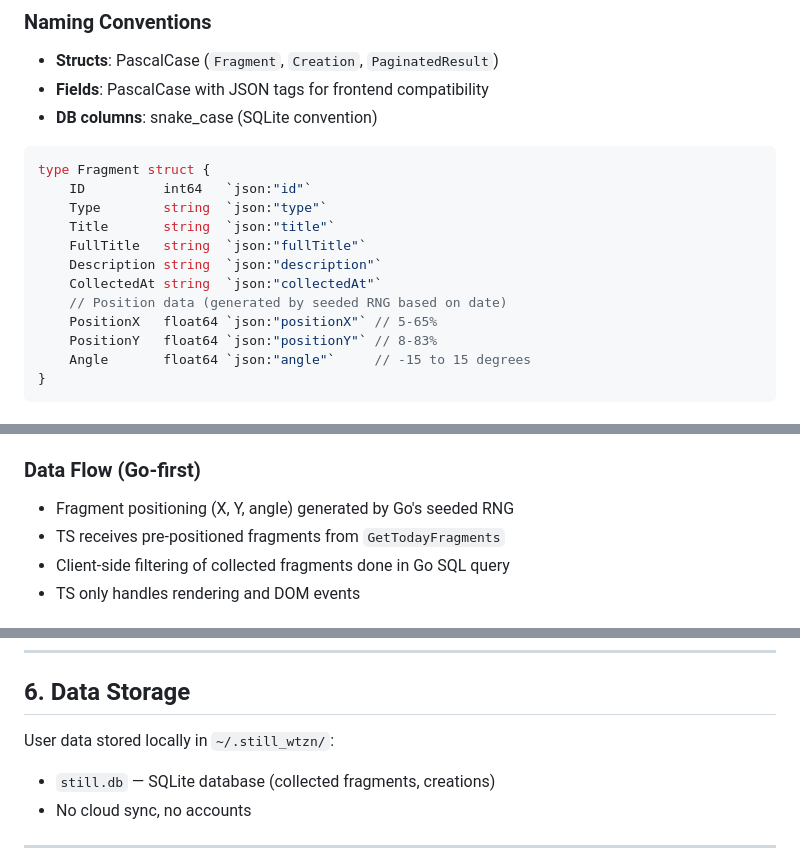
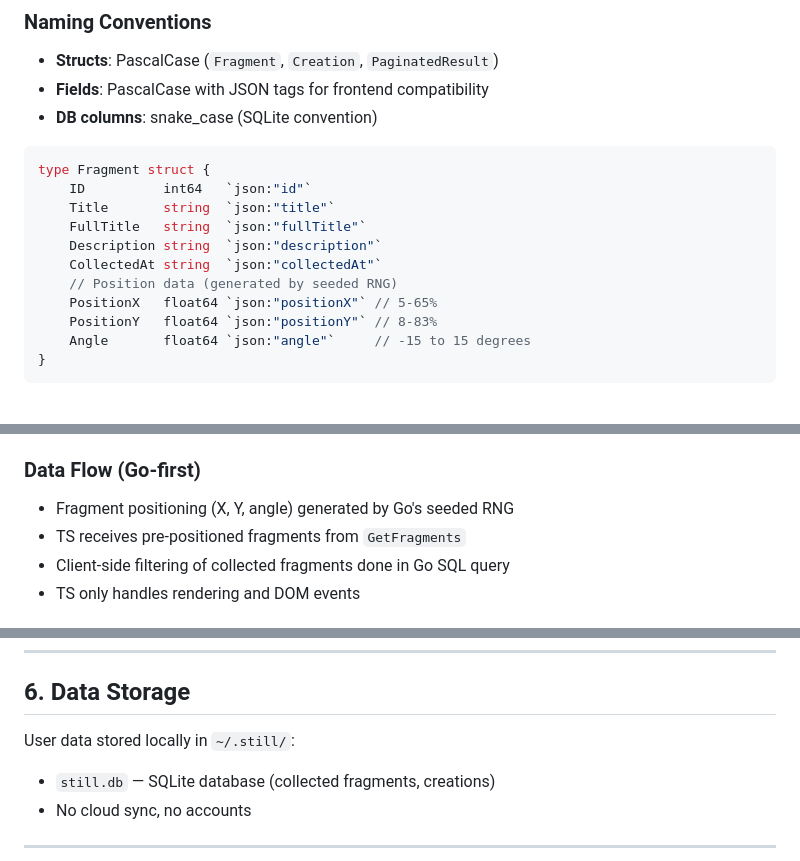
Before and after one commit to zrcoder/still, a Markdown page: .sisyphus/AGENTS.md, 3 parts joined by grey strips. Rendered like a GitHub page.

````diff
--- a/.sisyphus/AGENTS.md
+++ b/.sisyphus/AGENTS.md
@@ -110,12 +110,11 @@ func (a *App) SaveFragment(frag Fragment) error {
 ```go
 type Fragment struct {
     ID          int64   `json:"id"`
-    Type        string  `json:"type"`
     Title       string  `json:"title"`
     FullTitle   string  `json:"fullTitle"`
     Description string  `json:"description"`
     CollectedAt string  `json:"collectedAt"`
-    // Position data (generated by seeded RNG based on date)
+    // Position data (generated by seeded RNG)
     PositionX   float64 `json:"positionX"` // 5-65%
     PositionY   float64 `json:"positionY"` // 8-83%
     Angle       float64 `json:"angle"`     // -15 to 15 degrees
@@ -160,7 +159,7 @@ async function init(): Promise<void> {
 
 ### Data Flow (Go-first)
 - Fragment positioning (X, Y, angle) generated by Go's seeded RNG
-- TS receives pre-positioned fragments from `GetTodayFragments`
+- TS receives pre-positioned fragments from `GetFragments`
 - Client-side filtering of collected fragments done in Go SQL query
 - TS only handles rendering and DOM events
 
@@ -234,7 +233,7 @@ function closeModal(): void {
 
 ## 6. Data Storage
 
-User data stored locally in `~/.still_wtzn/`:
+User data stored locally in `~/.still/`:
 - `still.db` — SQLite database (collected fragments, creations)
 - No cloud sync, no accounts
 
````
Also changed, not shown: README.md (+3 -3 lines), wtzn.png (added), 9 other files.
